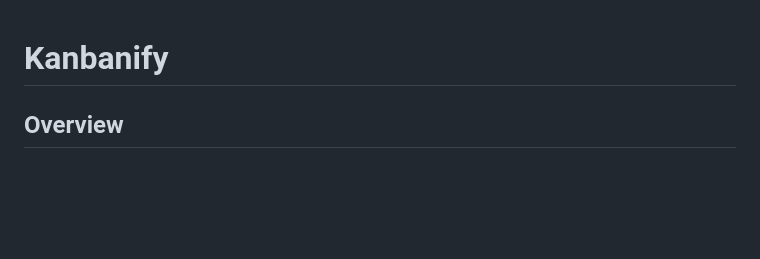
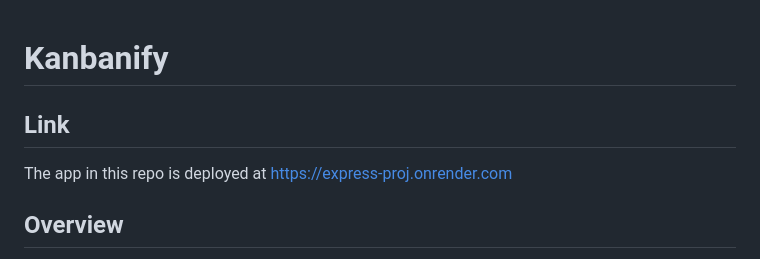
Before and after one commit to Michael-YZhou/Express-Kanban-Board-Project, a Markdown page: README.md, the part around the change. GitHub-like rendering; blank space fills up the shorter version.

```diff
--- a/README.md
+++ b/README.md
@@ -1,4 +1,7 @@
 # Kanbanify
+
+## Link
+The app in this repo is deployed at https://express-proj.onrender.com
 
 ## Overview
 
```
